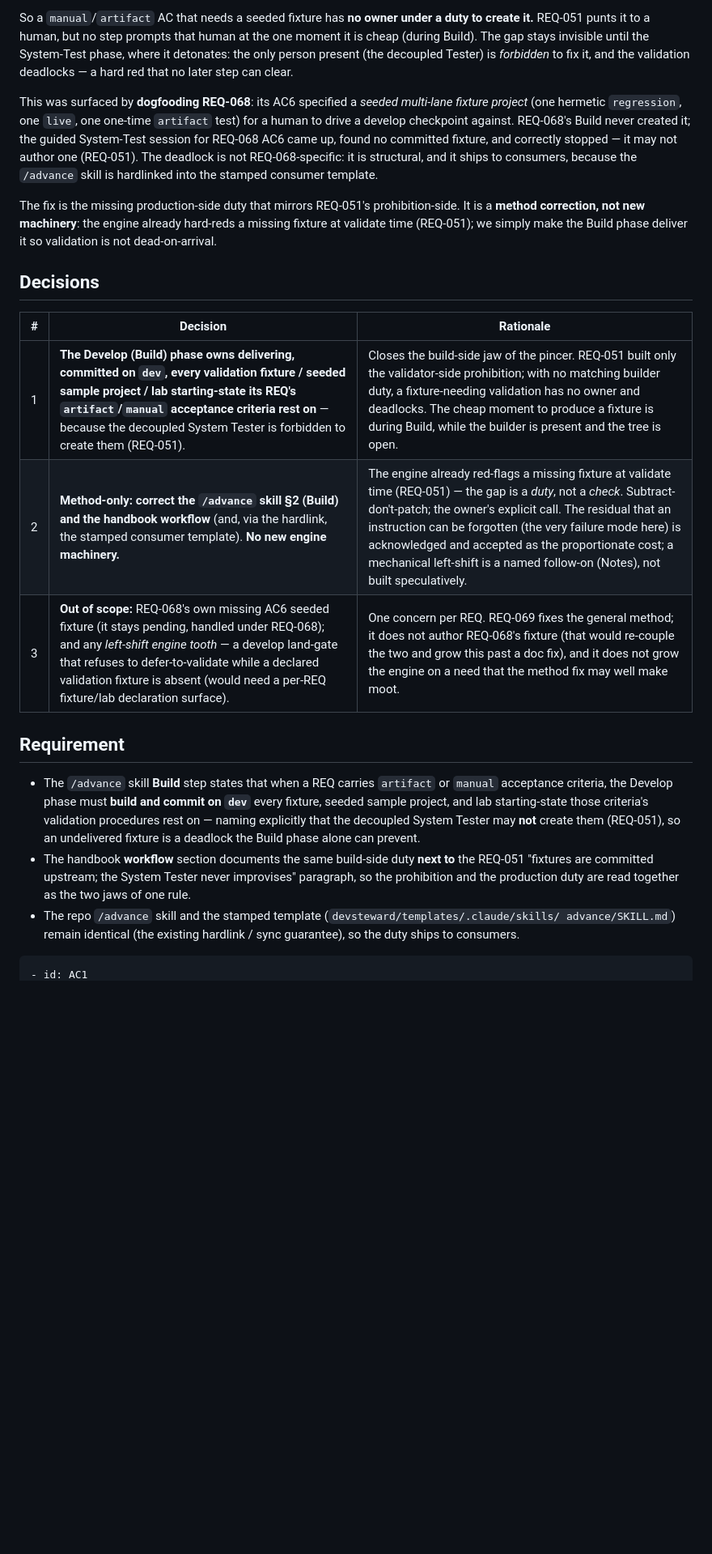
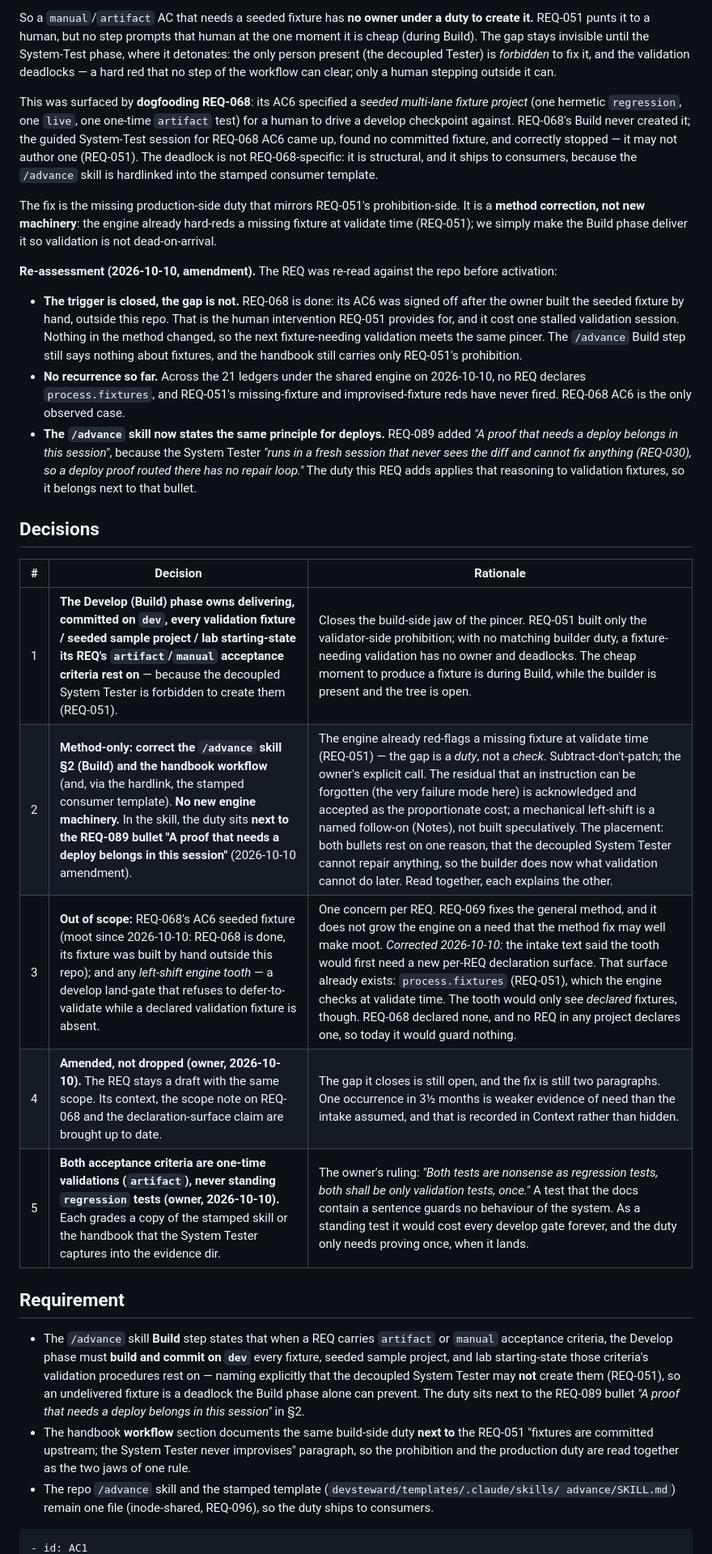
Before and after one commit to dr-froehlich/devsteward, a Markdown page: docs/requirements/REQ-069.md, the part around one of its changes. Shown at 81% size. Drawn GitHub-style; blank space fills up the shorter version.

````diff
--- a/docs/requirements/REQ-069.md
+++ b/docs/requirements/REQ-069.md
@@ -29,7 +29,8 @@ So a `manual`/`artifact` AC that needs a seeded fixture has **no owner under a d
 it.** REQ-051 punts it to a human, but no step prompts that human at the one moment it is cheap
 (during Build). The gap stays invisible until the System-Test phase, where it detonates: the
 only person present (the decoupled Tester) is *forbidden* to fix it, and the validation
-deadlocks — a hard red that no later step can clear.
+deadlocks — a hard red that no step of the workflow can clear; only a human stepping outside
+it can.
 
 This was surfaced by **dogfooding REQ-068**: its AC6 specified a *seeded multi-lane fixture
 project* (one hermetic `regression`, one `live`, one one-time `artifact` test) for a human to
@@ -43,13 +44,33 @@ The fix is the missing production-side duty that mirrors REQ-051's prohibition-s
 validate time (REQ-051); we simply make the Build phase deliver it so validation is not
 dead-on-arrival.
 
+**Re-assessment (2026-10-10, amendment).** The REQ was re-read against the repo before
+activation:
+
+- **The trigger is closed, the gap is not.** REQ-068 is done: its AC6 was signed off after
+  the owner built the seeded fixture by hand, outside this repo. That is the human
+  intervention REQ-051 provides for, and it cost one stalled validation session. Nothing in
+  the method changed, so the next fixture-needing validation meets the same pincer. The
+  `/advance` Build step still says nothing about fixtures, and the handbook still carries
+  only REQ-051's prohibition.
+- **No recurrence so far.** Across the 21 ledgers under the shared engine on 2026-10-10, no
+  REQ declares `process.fixtures`, and REQ-051's missing-fixture and improvised-fixture reds
+  have never fired. REQ-068 AC6 is the only observed case.
+- **The `/advance` skill now states the same principle for deploys.** REQ-089 added *"A proof
+  that needs a deploy belongs in this session"*, because the System Tester *"runs in a fresh
+  session that never sees the diff and cannot fix anything (REQ-030), so a deploy proof
+  routed there has no repair loop."* The duty this REQ adds applies that reasoning to
+  validation fixtures, so it belongs next to that bullet.
+
 ## Decisions
 
 | # | Decision | Rationale |
 |---|----------|-----------|
 | 1 | **The Develop (Build) phase owns delivering, committed on `dev`, every validation fixture / seeded sample project / lab starting-state its REQ's `artifact`/`manual` acceptance criteria rest on** — because the decoupled System Tester is forbidden to create them (REQ-051). | Closes the build-side jaw of the pincer. REQ-051 built only the validator-side prohibition; with no matching builder duty, a fixture-needing validation has no owner and deadlocks. The cheap moment to produce a fixture is during Build, while the builder is present and the tree is open. |
-| 2 | **Method-only: correct the `/advance` skill §2 (Build) and the handbook workflow** (and, via the hardlink, the stamped consumer template). **No new engine machinery.** | The engine already red-flags a missing fixture at validate time (REQ-051) — the gap is a *duty*, not a *check*. Subtract-don't-patch; the owner's explicit call. The residual that an instruction can be forgotten (the very failure mode here) is acknowledged and accepted as the proportionate cost; a mechanical left-shift is a named follow-on (Notes), not built speculatively. |
-| 3 | **Out of scope:** REQ-068's own missing AC6 seeded fixture (it stays pending, handled under REQ-068); and any *left-shift engine tooth* — a develop land-gate that refuses to defer-to-validate while a declared validation fixture is absent (would need a per-REQ fixture/lab declaration surface). | One concern per REQ. REQ-069 fixes the general method; it does not author REQ-068's fixture (that would re-couple the two and grow this past a doc fix), and it does not grow the engine on a need that the method fix may well make moot. |
+| 2 | **Method-only: correct the `/advance` skill §2 (Build) and the handbook workflow** (and, via the hardlink, the stamped consumer template). **No new engine machinery.** In the skill, the duty sits **next to the REQ-089 bullet "A proof that needs a deploy belongs in this session"** (2026-10-10 amendment). | The engine already red-flags a missing fixture at validate time (REQ-051) — the gap is a *duty*, not a *check*. Subtract-don't-patch; the owner's explicit call. The residual that an instruction can be forgotten (the very failure mode here) is acknowledged and accepted as the proportionate cost; a mechanical left-shift is a named follow-on (Notes), not built speculatively. The placement: both bullets rest on one reason, that the decoupled System Tester cannot repair anything, so the builder does now what validation cannot do later. Read together, each explains the other. |
+| 3 | **Out of scope:** REQ-068's AC6 seeded fixture (moot since 2026-10-10: REQ-068 is done, its fixture was built by hand outside this repo); and any *left-shift engine tooth* — a develop land-gate that refuses to defer-to-validate while a declared validation fixture is absent. | One concern per REQ. REQ-069 fixes the general method, and it does not grow the engine on a need that the method fix may well make moot. *Corrected 2026-10-10:* the intake text said the tooth would first need a new per-REQ declaration surface. That surface already exists: `process.fixtures` (REQ-051), which the engine checks at validate time. The tooth would only see *declared* fixtures, though. REQ-068 declared none, and no REQ in any project declares one, so today it would guard nothing. |
+| 4 | **Amended, not dropped (owner, 2026-10-10).** The REQ stays a draft with the same scope. Its context, the scope note on REQ-068 and the declaration-surface claim are brought up to date. | The gap it closes is still open, and the fix is still two paragraphs. One occurrence in 3½ months is weaker evidence of need than the intake assumed, and that is recorded in Context rather than hidden. |
+| 5 | **Both acceptance criteria are one-time validations (`artifact`), never standing `regression` tests (owner, 2026-10-10).** Each grades a copy of the stamped skill or the handbook that the System Tester captures into the evidence dir. | The owner's ruling: *"Both tests are nonsense as regression tests, both shall be only validation tests, once."* A test that the docs contain a sentence guards no behaviour of the system. As a standing test it would cost every develop gate forever, and the duty only needs proving once, when it lands. |
 
 ## Requirement
 
@@ -57,13 +78,14 @@ dead-on-arrival.
   acceptance criteria, the Develop phase must **build and commit on `dev`** every fixture,
   seeded sample project, and lab starting-state those criteria's validation procedures rest
   on — naming explicitly that the decoupled System Tester may **not** create them (REQ-051),
-  so an undelivered fixture is a deadlock the Build phase alone can prevent.
+  so an undelivered fixture is a deadlock the Build phase alone can prevent. The duty sits
+  next to the REQ-089 bullet *"A proof that needs a deploy belongs in this session"* in §2.
 - The handbook **workflow** section documents the same build-side duty **next to** the REQ-051
   "fixtures are committed upstream; the System Tester never improvises" paragraph, so the
   prohibition and the production duty are read together as the two jaws of one rule.
 - The repo `/advance` skill and the stamped template (`devsteward/templates/.claude/skills/
-  advance/SKILL.md`) remain identical (the existing hardlink / sync guarantee), so the duty
-  ships to consumers.
+  advance/SKILL.md`) remain one file (inode-shared, REQ-096), so the duty ships to
+  consumers.
 
 ```yaml acceptance
 - id: AC1
````
Also changed, not shown: other parts of docs/requirements/REQ-069.md (+33 -20 lines).
